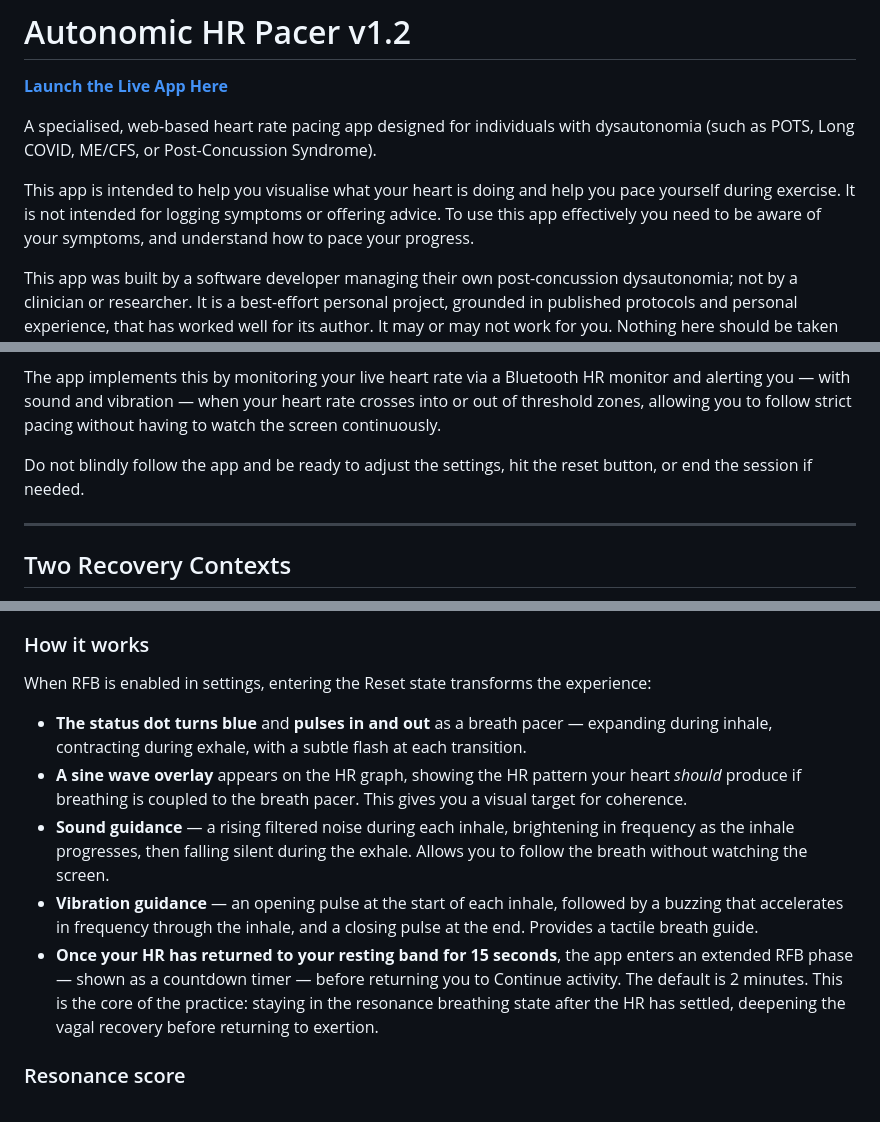
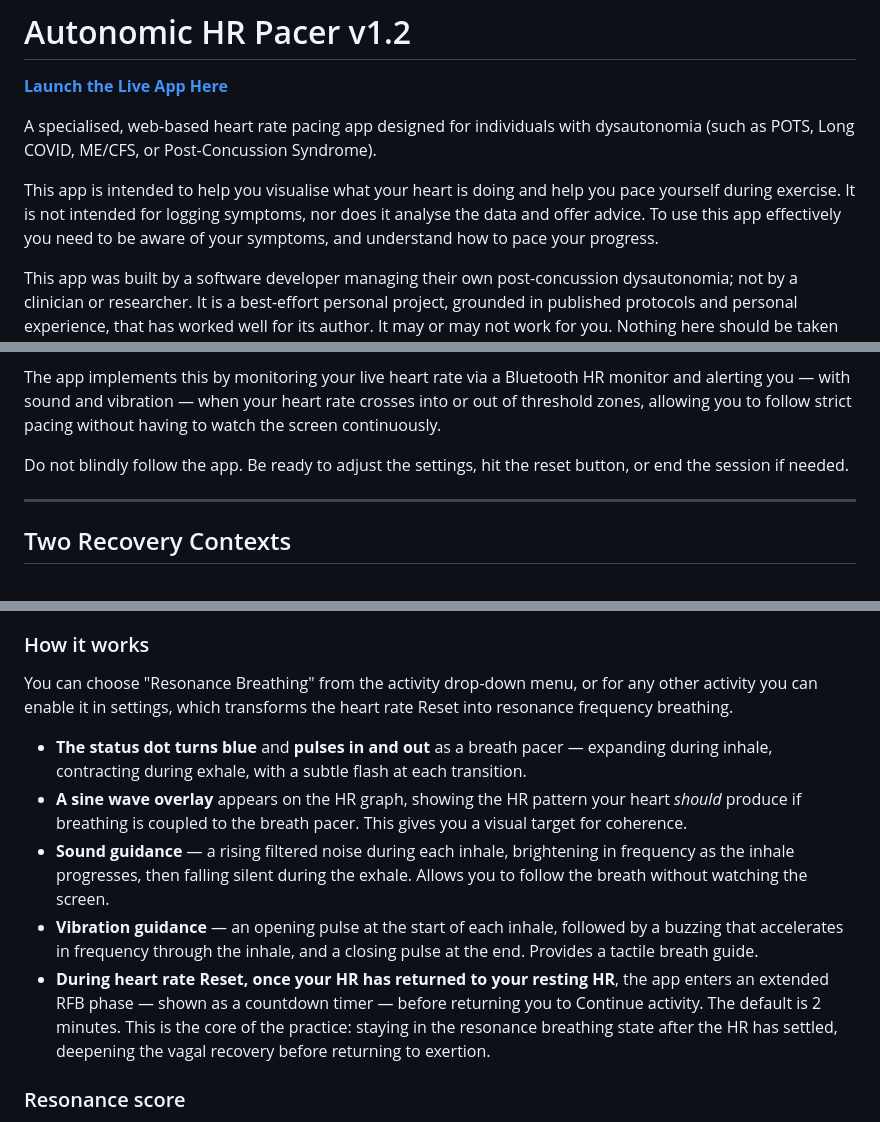
Before and after one commit to cj-hilder/ble-hr-tool, a Markdown page: README.md, 3 parts joined by grey strips. Rendered like a GitHub page.

```diff
--- a/README.md
+++ b/README.md
@@ -4,7 +4,7 @@
 
 A specialised, web-based heart rate pacing app designed for individuals with dysautonomia (such as POTS, Long COVID, ME/CFS, or Post-Concussion Syndrome).
 
-This app is intended to help you visualise what your heart is doing and help you pace yourself during exercise. It is not intended for logging symptoms or offering advice. To use this app effectively you need to be aware of your symptoms, and understand how to pace your progress.
+This app is intended to help you visualise what your heart is doing and help you pace yourself during exercise. It is not intended for logging symptoms, nor does it analyse the data and offer advice. To use this app effectively you need to be aware of your symptoms, and understand how to pace your progress.
 
 This app was built by a software developer managing their own post-concussion dysautonomia; not by a clinician or researcher. It is a best-effort personal project, grounded in published protocols and personal experience, that has worked well for its author. It may or may not work for you. Nothing here should be taken as medical advice, and it is no substitute for working with a qualified healthcare provider who understands your condition.
 
@@ -36,7 +36,7 @@ The app is based on three principles:
 
 The app implements this by monitoring your live heart rate via a Bluetooth HR monitor and alerting you — with sound and vibration — when your heart rate crosses into or out of threshold zones, allowing you to follow strict pacing without having to watch the screen continuously.
 
-Do not blindly follow the app and be ready to adjust the settings, hit the reset button, or end the session if needed.
+Do not blindly follow the app. Be ready to adjust the settings, hit the reset button, or end the session if needed.
 
 ---
 
@@ -126,13 +126,13 @@ your breathing has settled down before attempting to follow the breathing guide,
 
 ### How it works
 
-When RFB is enabled in settings, entering the Reset state transforms the experience:
+You can choose "Resonance Breathing" from the activity drop-down menu, or for any other activity you can enable it in settings, which transforms the heart rate Reset into resonance frequency breathing.
 
 - **The status dot turns blue** and **pulses in and out** as a breath pacer — expanding during inhale, contracting during exhale, with a subtle flash at each transition.
 - **A sine wave overlay** appears on the HR graph, showing the HR pattern your heart *should* produce if breathing is coupled to the breath pacer. This gives you a visual target for coherence.
 - **Sound guidance** — a rising filtered noise during each inhale, brightening in frequency as the inhale progresses, then falling silent during the exhale. Allows you to follow the breath without watching the screen.
 - **Vibration guidance** — an opening pulse at the start of each inhale, followed by a buzzing that accelerates in frequency through the inhale, and a closing pulse at the end. Provides a tactile breath guide.
-- **Once your HR has returned to your resting band for 15 seconds**, the app enters an extended RFB phase — shown as a countdown timer — before returning you to Continue activity. The default is 2 minutes. This is the core of the practice: staying in the resonance breathing state after the HR has settled, deepening the vagal recovery before returning to exertion.
+- **During heart rate Reset, once your HR has returned to your resting HR**, the app enters an extended RFB phase — shown as a countdown timer — before returning you to Continue activity. The default is 2 minutes. This is the core of the practice: staying in the resonance breathing state after the HR has settled, deepening the vagal recovery before returning to exertion.
 
 ### Resonance score
 
```
Also changed, not shown: other parts of README.md (+2 -2 lines).
